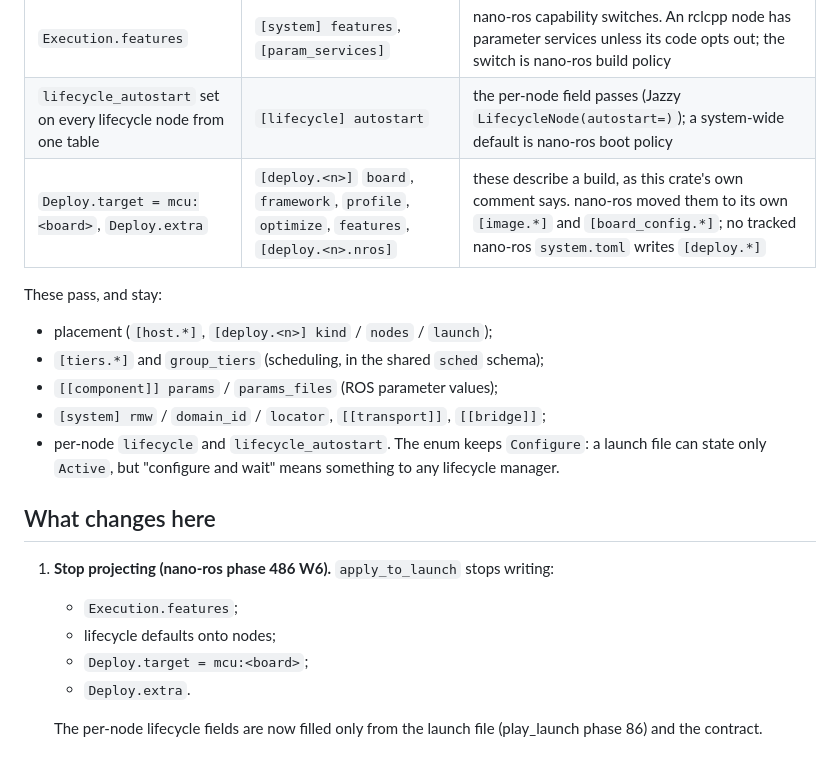
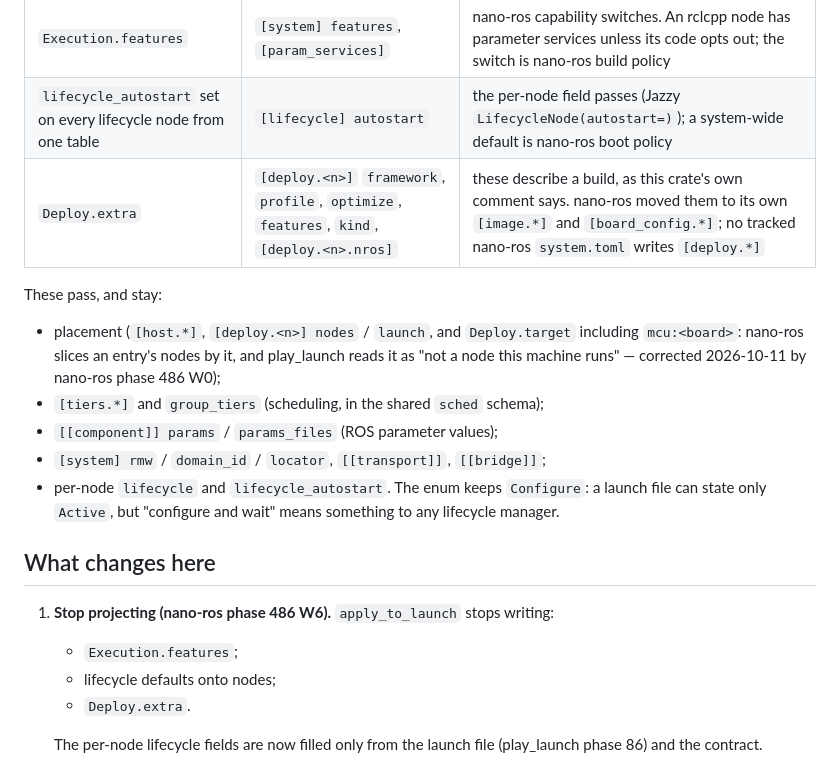
Before and after one commit to NEWSLabNTU/ros-launch-manifest, a Markdown page: docs/model-boundary.md, the part around the change. Rendered like a GitHub page.

Commit message:
docs(model-boundary): Deploy.target stays; only Deploy.extra leaves
nano-ros phase 486 W0's census: the board-slice readers use
Target::Mcu{board} as placement, which passes the test. Only extra
(kind, framework, profile, optimize, features, nros) is build config.

Co-Authored-By: Claude Opus 5.5 <noreply@anthropic.com>
Claude-Session: https://claude.ai/code/session_014NQ7XLTXBSGLgQN5gKMwZ2

```diff
--- a/docs/model-boundary.md
+++ b/docs/model-boundary.md
@@ -29,10 +29,13 @@ build facts into the model:
 | --- | --- | --- |
 | `Execution.features` | `[system] features`, `[param_services]` | nano-ros capability switches. An rclcpp node has parameter services unless its code opts out; the switch is nano-ros build policy |
 | `lifecycle_autostart` set on every lifecycle node from one table | `[lifecycle] autostart` | the per-node field passes (Jazzy `LifecycleNode(autostart=)`); a system-wide default is nano-ros boot policy |
-| `Deploy.target = mcu:<board>`, `Deploy.extra` | `[deploy.<n>]` `board`, `framework`, `profile`, `optimize`, `features`, `[deploy.<n>.nros]` | these describe a build, as this crate's own comment says. nano-ros moved them to its own `[image.*]` and `[board_config.*]`; no tracked nano-ros `system.toml` writes `[deploy.*]` |
+| `Deploy.extra` | `[deploy.<n>]` `framework`, `profile`, `optimize`, `features`, `kind`, `[deploy.<n>.nros]` | these describe a build, as this crate's own comment says. nano-ros moved them to its own `[image.*]` and `[board_config.*]`; no tracked nano-ros `system.toml` writes `[deploy.*]` |
 
 These pass, and stay:
-- placement (`[host.*]`, `[deploy.<n>] kind` / `nodes` / `launch`);
+- placement (`[host.*]`, `[deploy.<n>] nodes` / `launch`, and `Deploy.target`
+  including `mcu:<board>`: nano-ros slices an entry's nodes by it, and
+  play_launch reads it as "not a node this machine runs" — corrected
+  2026-10-11 by nano-ros phase 486 W0);
 - `[tiers.*]` and `group_tiers` (scheduling, in the shared `sched` schema);
 - `[[component]] params` / `params_files` (ROS parameter values);
 - `[system] rmw` / `domain_id` / `locator`, `[[transport]]`, `[[bridge]]`;
@@ -46,7 +49,6 @@ These pass, and stay:
    writing:
    - `Execution.features`;
    - lifecycle defaults onto nodes;
-   - `Deploy.target = mcu:<board>`;
    - `Deploy.extra`.
 
    The per-node lifecycle fields are now filled only from the launch file
```
